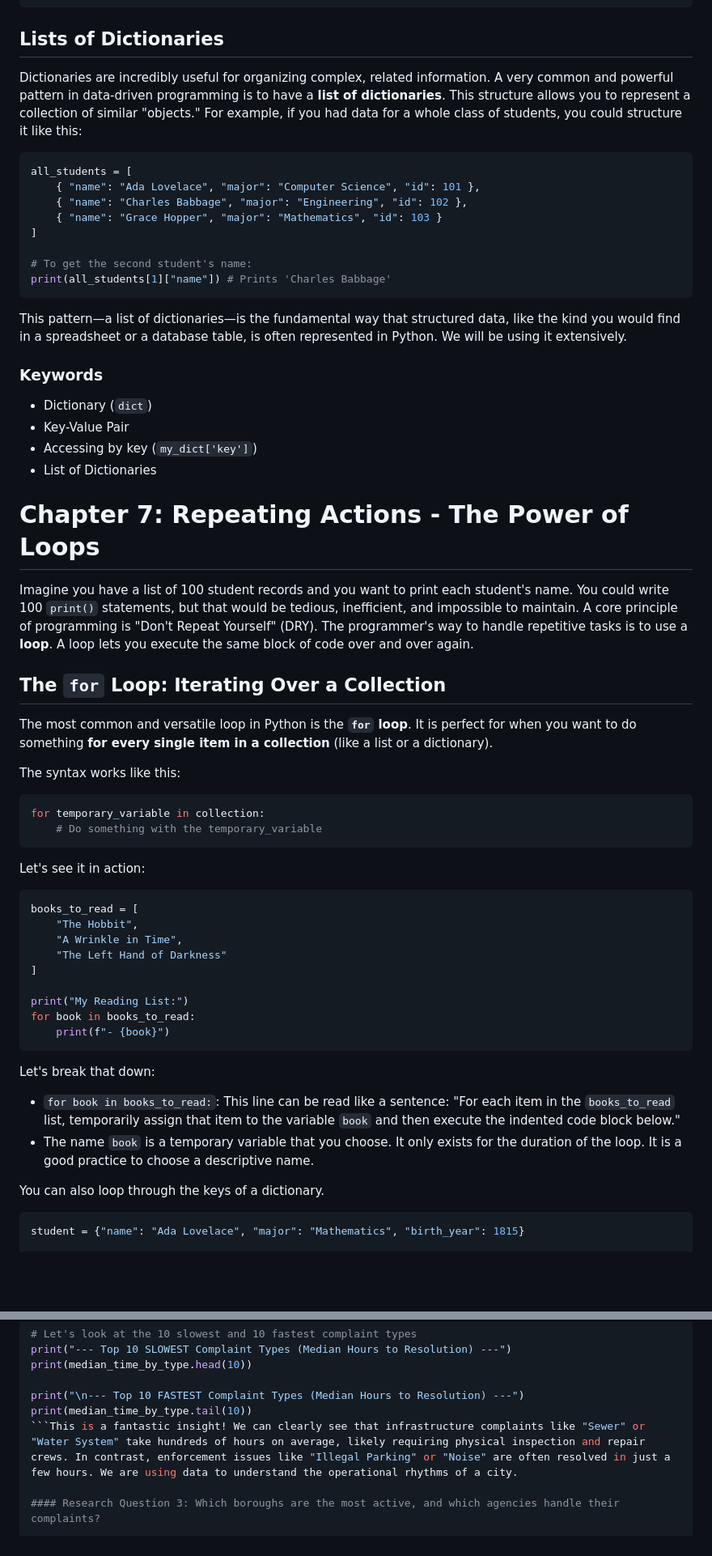
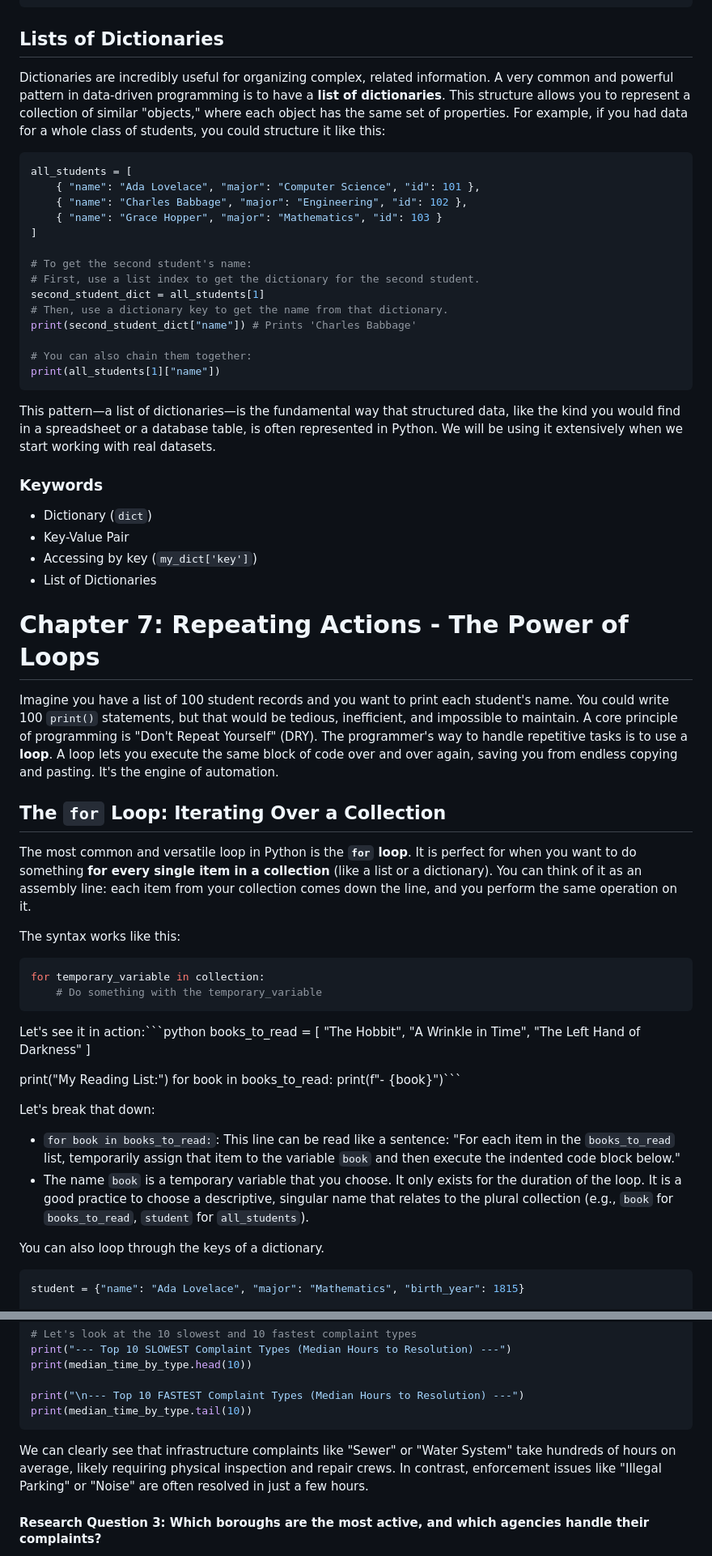
Before and after one commit to szweibel/workshops, a Markdown page: newest_python.md, 2 parts joined by grey strips. Shown: that part at 81% size. GitHub-like rendering; blank space fills up the shorter version.

````diff
--- a/newest_python.md
+++ b/newest_python.md
@@ -462,7 +461,7 @@ Because dictionaries are mutable, you can easily add new key-value pairs or modi
 <PythonREPL/>
 
 ## Lists of Dictionaries
-Dictionaries are incredibly useful for organizing complex, related information. A very common and powerful pattern in data-driven programming is to have a **list of dictionaries**. This structure allows you to represent a collection of similar "objects." For example, if you had data for a whole class of students, you could structure it like this:
+Dictionaries are incredibly useful for organizing complex, related information. A very common and powerful pattern in data-driven programming is to have a **list of dictionaries**. This structure allows you to represent a collection of similar "objects," where each object has the same set of properties. For example, if you had data for a whole class of students, you could structure it like this:
 
 ```python
 all_students = [
@@ -472,9 +471,15 @@ all_students = [
 ]
 
 # To get the second student's name:
-print(all_students[1]["name"]) # Prints 'Charles Babbage'
+# First, use a list index to get the dictionary for the second student.
+second_student_dict = all_students[1]
+# Then, use a dictionary key to get the name from that dictionary.
+print(second_student_dict["name"]) # Prints 'Charles Babbage'
+
+# You can also chain them together:
+print(all_students[1]["name"])
 ```
-This pattern—a list of dictionaries—is the fundamental way that structured data, like the kind you would find in a spreadsheet or a database table, is often represented in Python. We will be using it extensively.
+This pattern—a list of dictionaries—is the fundamental way that structured data, like the kind you would find in a spreadsheet or a database table, is often represented in Python. We will be using it extensively when we start working with real datasets.
 
 ### Keywords
 - Dictionary (`dict`)
@@ -484,10 +489,10 @@ This pattern—a list of dictionaries—is the fundamental way that structured d
 
 
 # Chapter 7: Repeating Actions - The Power of Loops
-Imagine you have a list of 100 student records and you want to print each student's name. You could write 100 `print()` statements, but that would be tedious, inefficient, and impossible to maintain. A core principle of programming is "Don't Repeat Yourself" (DRY). The programmer's way to handle repetitive tasks is to use a **loop**. A loop lets you execute the same block of code over and over again.
+Imagine you have a list of 100 student records and you want to print each student's name. You could write 100 `print()` statements, but that would be tedious, inefficient, and impossible to maintain. A core principle of programming is "Don't Repeat Yourself" (DRY). The programmer's way to handle repetitive tasks is to use a **loop**. A loop lets you execute the same block of code over and over again, saving you from endless copying and pasting. It's the engine of automation.
 
 ## The `for` Loop: Iterating Over a Collection
-The most common and versatile loop in Python is the **`for` loop**. It is perfect for when you want to do something **for every single item in a collection** (like a list or a dictionary).
+The most common and versatile loop in Python is the **`for` loop**. It is perfect for when you want to do something **for every single item in a collection** (like a list or a dictionary). You can think of it as an assembly line: each item from your collection comes down the line, and you perform the same operation on it.
 
 The syntax works like this:
 ```python
@@ -495,8 +500,7 @@ for temporary_variable in collection:
     # Do something with the temporary_variable
 ```
 
-Let's see it in action:
-```python
+Let's see it in action:```python
 books_to_read = [
     "The Hobbit",
     "A Wrinkle in Time",
@@ -505,13 +509,12 @@ books_to_read = [
 
 print("My Reading List:")
 for book in books_to_read:
-    print(f"- {book}")
-```
+    print(f"- {book}")```
 <CodeEditor></CodeEditor>
 
 Let's break that down:
 *   `for book in books_to_read:`: This line can be read like a sentence: "For each item in the `books_to_read` list, temporarily assign that item to the variable `book` and then execute the indented code block below."
-*   The name `book` is a temporary variable that you choose. It only exists for the duration of the loop. It is a good practice to choose a descriptive name.
+*   The name `book` is a temporary variable that you choose. It only exists for the duration of the loop. It is a good practice to choose a descriptive, singular name that relates to the plural collection (e.g., `book` for `books_to_read`, `student` for `all_students`).
 
 You can also loop through the keys of a dictionary.
 ```python
@@ -1096,7 +1100,9 @@ print(median_time_by_type.head(10))
 
 print("\n--- Top 10 FASTEST Complaint Types (Median Hours to Resolution) ---")
 print(median_time_by_type.tail(10))
-```This is a fantastic insight! We can clearly see that infrastructure complaints like "Sewer" or "Water System" take hundreds of hours on average, likely requiring physical inspection and repair crews. In contrast, enforcement issues like "Illegal Parking" or "Noise" are often resolved in just a few hours. We are using data to understand the operational rhythms of a city.
+```
+
+We can clearly see that infrastructure complaints like "Sewer" or "Water System" take hundreds of hours on average, likely requiring physical inspection and repair crews. In contrast, enforcement issues like "Illegal Parking" or "Noise" are often resolved in just a few hours.
 
 #### Research Question 3: Which boroughs are the most active, and which agencies handle their complaints?
 
````
Also changed, not shown: other parts of newest_python.md (+57 -55 lines).
